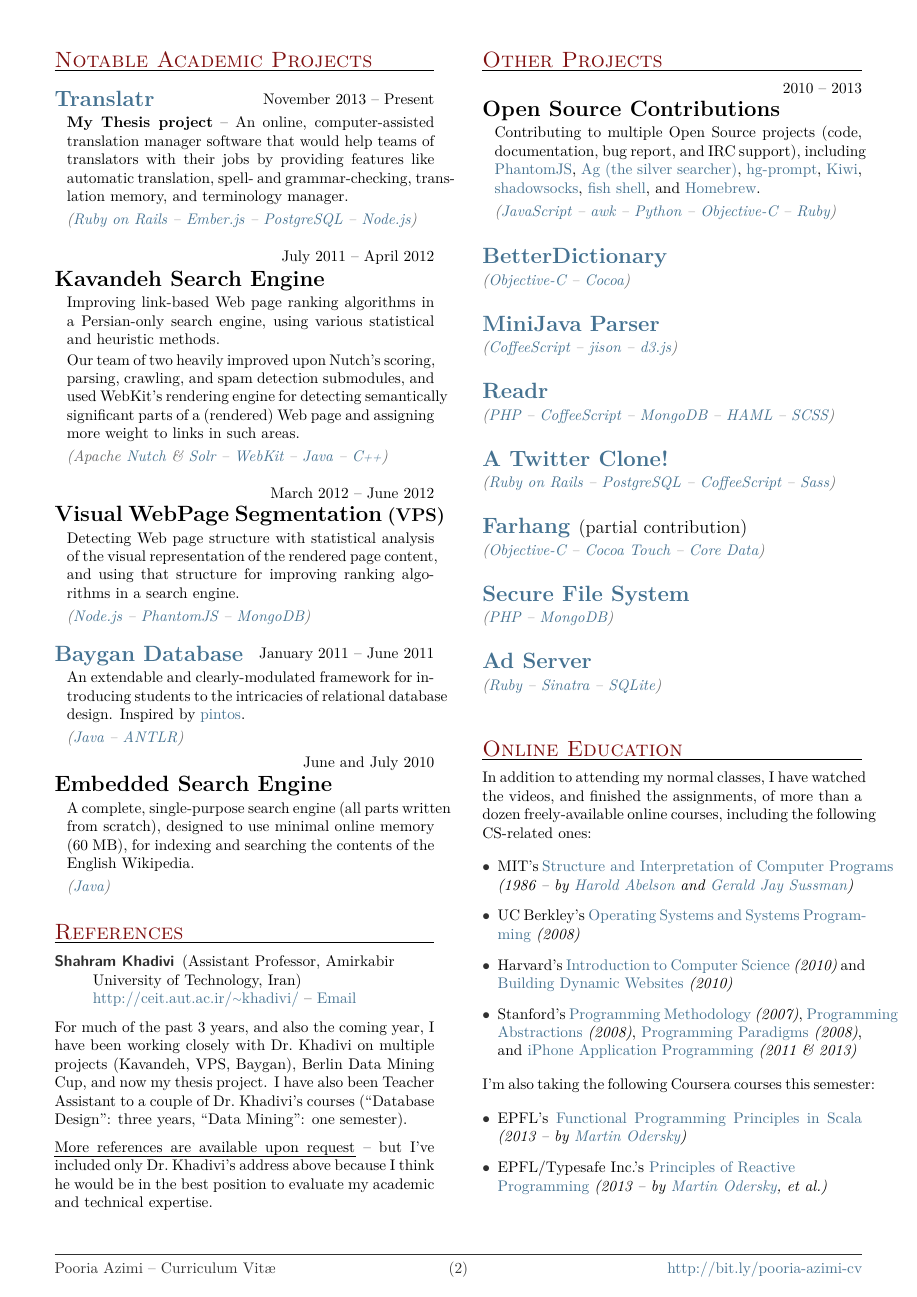
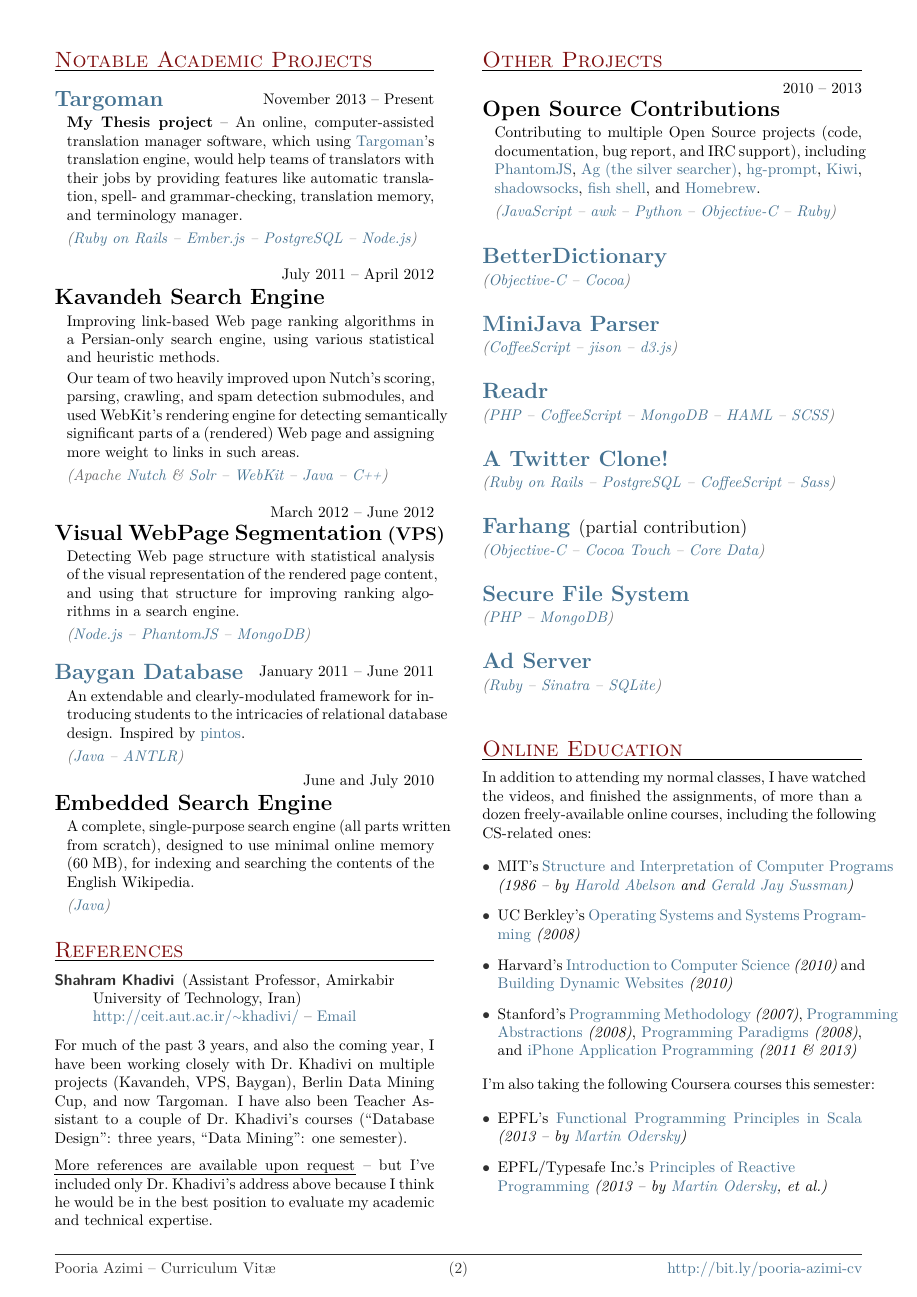
Before and after one commit to niteshsurtani/CV, a LaTeX CV (Pooria-Azimi-CV.tex): page 2 of 2. The pictures show the PDF file Pooria-Azimi-CV.pdf that the author committed with the source.

Commit message:
add Targoman

```diff
--- a/Pooria-Azimi-CV.tex
+++ b/Pooria-Azimi-CV.tex
@@ -380,8 +380,8 @@
 
 \item{November 2013 -- Present}
      {}
-     {\vspace{-14pt}\href{https://github.com/pooriaazimi/Translatr}{Translatr}}
-	 {{\bf My Thesis project} -- An online, computer-assisted \mbox{translation} manager software that would help teams of translators with their jobs by providing features like auto\-matic translation, spell- and grammar-checking, translation memory, and terminology manager.}
+     {\vspace{-14pt}\href{https://github.com/pooriaazimi/Targoman}{Targoman}}
+	 {{\bf My Thesis project} -- An online, computer-assisted \mbox{translation} manager software, which using \href{http://targoman.com/smt.php}{Targoman}'s translation engine, would help teams of translators with their jobs by providing features like auto\-matic translation, spell- and grammar-checking, translation memory, and terminology manager.}
      {%
      	\href{http://rubyonrails.org}{Ruby on Rails} -- %
 		\href{http://emberjs.com}{Ember.js} -- %
@@ -467,7 +467,7 @@
 \end{description}
 %
 \vspace{-3pt}
-For much of the past 3 years, and also the coming year, I have been working closely with Dr.\ Khadivi on \mbox{multiple} projects (Kavandeh, VPS, Baygan), Berlin Data \mbox{Mining} Cup, and now my thesis project. I have also been Teacher Assistant to a couple of Dr.\ Khadivi's courses (``Database Design'': three years, ``Data Mining'': one semester).
+For much of the past 3 years, and also the coming year, I have been working closely with Dr.\ Khadivi on \mbox{multiple} projects (Kavandeh, VPS, Baygan), Berlin Data \mbox{Mining} Cup, and now Targoman. I have also been Teacher Assistant to a couple of Dr.\ Khadivi's courses (``Database Design'': three years, ``Data Mining'': one semester).
 \\[6pt]
 \uline{More references are available upon request} -- but I've \mbox{included} only Dr.\ Khadivi's address above because I think he would be in the best position to evaluate my academic and technical expertise.
 
```
Also changed, not shown: Pooria-Azimi-CV.pdf.
